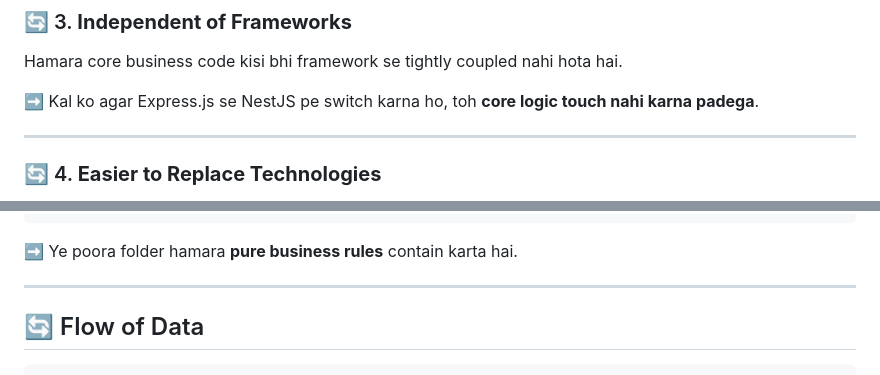
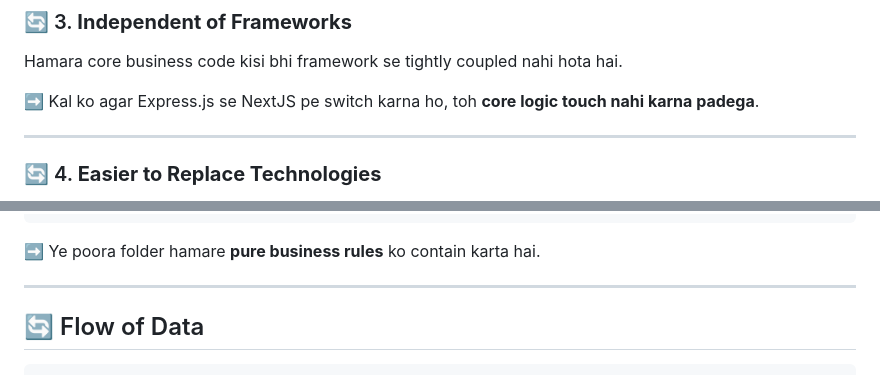
Before and after one commit to patidar-ashutosh/Avesta_Aspire_Program, a Markdown page: Clean Architecture/README.md, 2 parts joined by grey strips. GitHub-like rendering.

````diff
--- a/Clean Architecture/README.md
+++ b/Clean Architecture/README.md
@@ -40,7 +40,7 @@ Business logic (yaani domain layer) independent hoti hai kisi framework, DB ya w
 
 Hamara core business code kisi bhi framework se tightly coupled nahi hota hai.
 
-➡️ Kal ko agar Express.js se NestJS pe switch karna ho, toh **core logic touch nahi karna padega**.
+➡️ Kal ko agar Express.js se NextJS pe switch karna ho, toh **core logic touch nahi karna padega**.
 
 ---
 
@@ -340,7 +340,7 @@ modules/user/domain/
 │   └── PasswordEncryptor.ts
 ```
 
-➡️ Ye poora folder hamara **pure business rules** contain karta hai.
+➡️ Ye poora folder hamare **pure business rules** ko contain karta hai.
 
 ---
 
````
Also changed, not shown: Clean Architecture/Our_Flow.md (added, +56 -0 lines).
